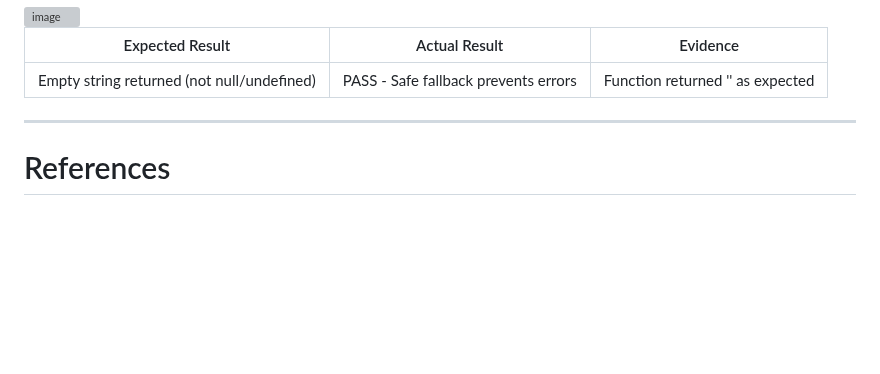
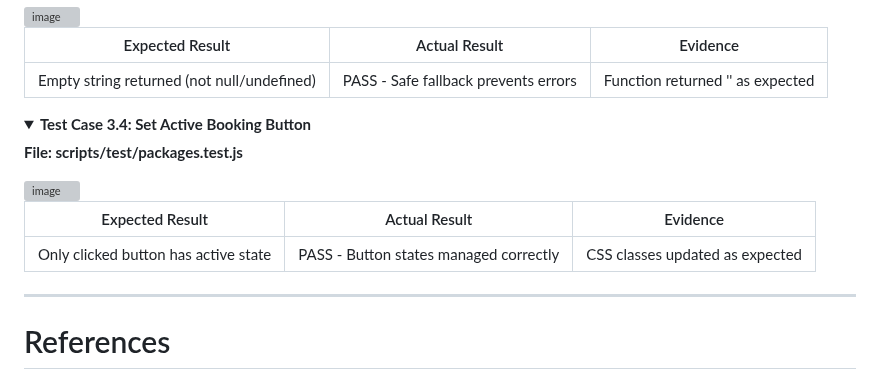
Before and after one commit to rpires71/milestone2, a Markdown page: README.md, the part around the change. Drawn GitHub-style; folded sections open; blank space fills up the shorter version; grey boxes are pictures that could not be loaded.

Commit message:
Test Case 3.4. Implementation (version 1)
Added details for Test Case 3.4 regarding the active booking button functionality.

```diff
--- a/README.md
+++ b/README.md
@@ -2089,6 +2089,17 @@ searchBtn.click = jest.fn();
 |----------|---------|------------|
 |Empty string returned (not null/undefined)|PASS - Safe fallback prevents errors|Function returned '' as expected|
 </details>
+<details>
+<summary><strong>Test Case 3.4: Set Active Booking Button</strong></summary>
+
+**File: scripts/test/packages.test.js**
+
+<img width="653" height="734" alt="image" src="https://github.com/user-attachments/assets/ac4bbf3f-3e23-476a-add1-f9bd793c6eab" />
+
+| Expected Result | Actual Result | Evidence |
+|----------|---------|------------|
+|Only clicked button has active state|PASS - Button states managed correctly|CSS classes updated as expected|
+</details>
 
 ---
 
```
